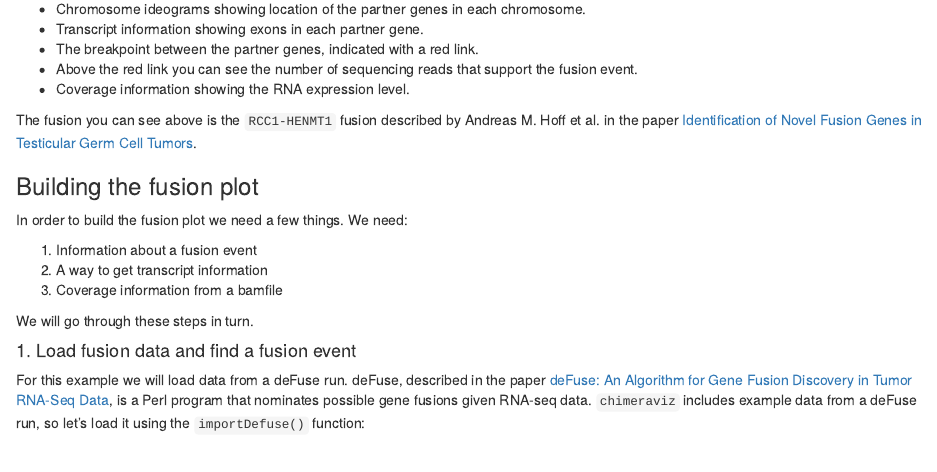
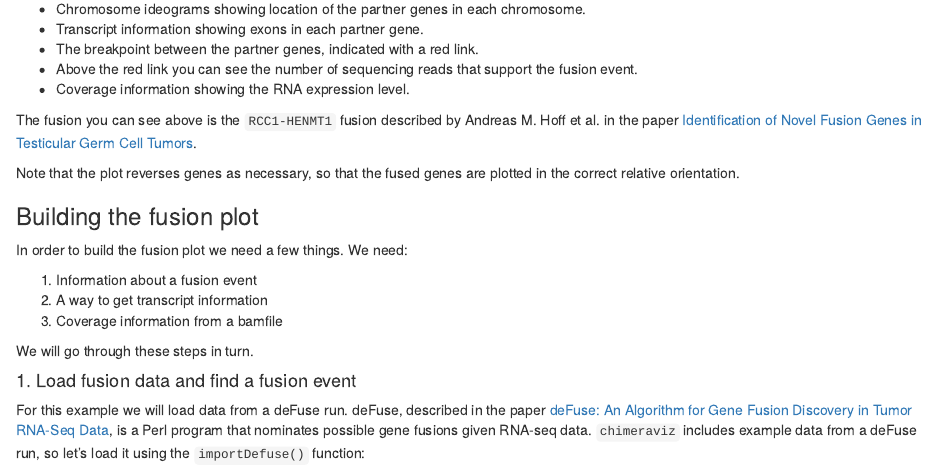
Before and after one commit to stianlagstad/chimeraviz, an R Markdown document (vignettes/chimeraviz-vignette.Rmd): the page in a window 1100 px wide, from 5490 px down. Rendered offline with R 4.5, knitr and Pandoc, with nearby package versions; drawn as R Markdown's standard HTML page in place of the format the file asks for; some code elsewhere in the file could not run offline.

Commit message:
Added note on how genes are reversed

```diff
--- a/vignettes/chimeraviz-vignette.Rmd
+++ b/vignettes/chimeraviz-vignette.Rmd
@@ -323,6 +323,8 @@ This plot holds a lot of information. You can see:
 - Coverage information showing the RNA expression level.
 
 The fusion you can see above is the `RCC1-HENMT1` fusion described by Andreas M. Hoff et al. in the paper [Identification of Novel Fusion Genes in Testicular Germ Cell Tumors](http://cancerres.aacrjournals.org/content/76/1/108.full).
+
+Note that the plot reverses genes as necessary, so that the fused genes are plotted in the correct relative orientation.
 
 ### Building the fusion plot
 
```
